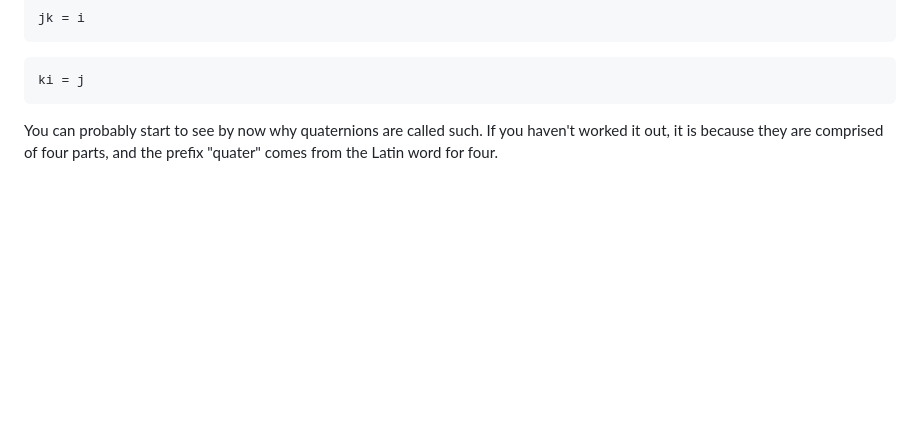
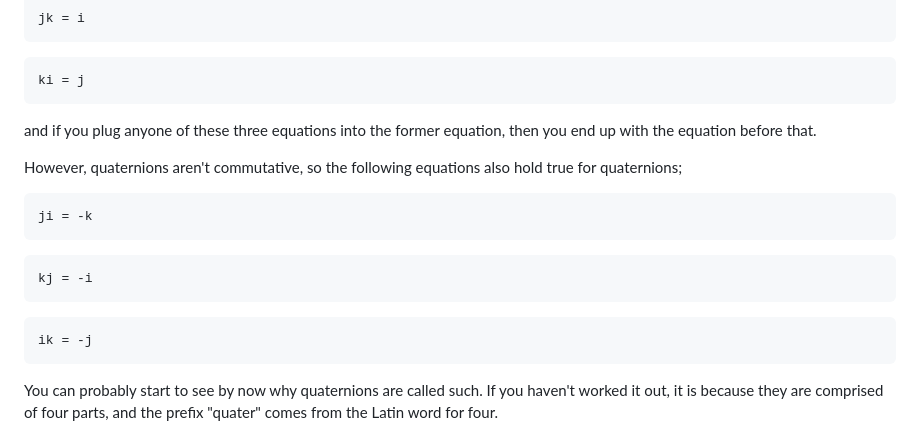
Before and after one commit to c-sanders/Quaternion, a Markdown page: README.md, the part around the change. Rendered like a GitHub page; blank space fills up the shorter version.

````diff
--- a/README.md
+++ b/README.md
@@ -58,6 +58,21 @@ jk = i
 ```
 ```math
 ki = j
+```
+
+and if you plug anyone of these three equations into the former equation, then you end up with the equation
+before that.
+
+However, quaternions aren't commutative, so the following equations also hold true for quaternions;
+
+```math
+ji = -k
+```
+```math
+kj = -i
+```
+```math
+ik = -j
 ```
 
 You can probably start to see by now why quaternions are called such. If you haven't worked it out, it
````
